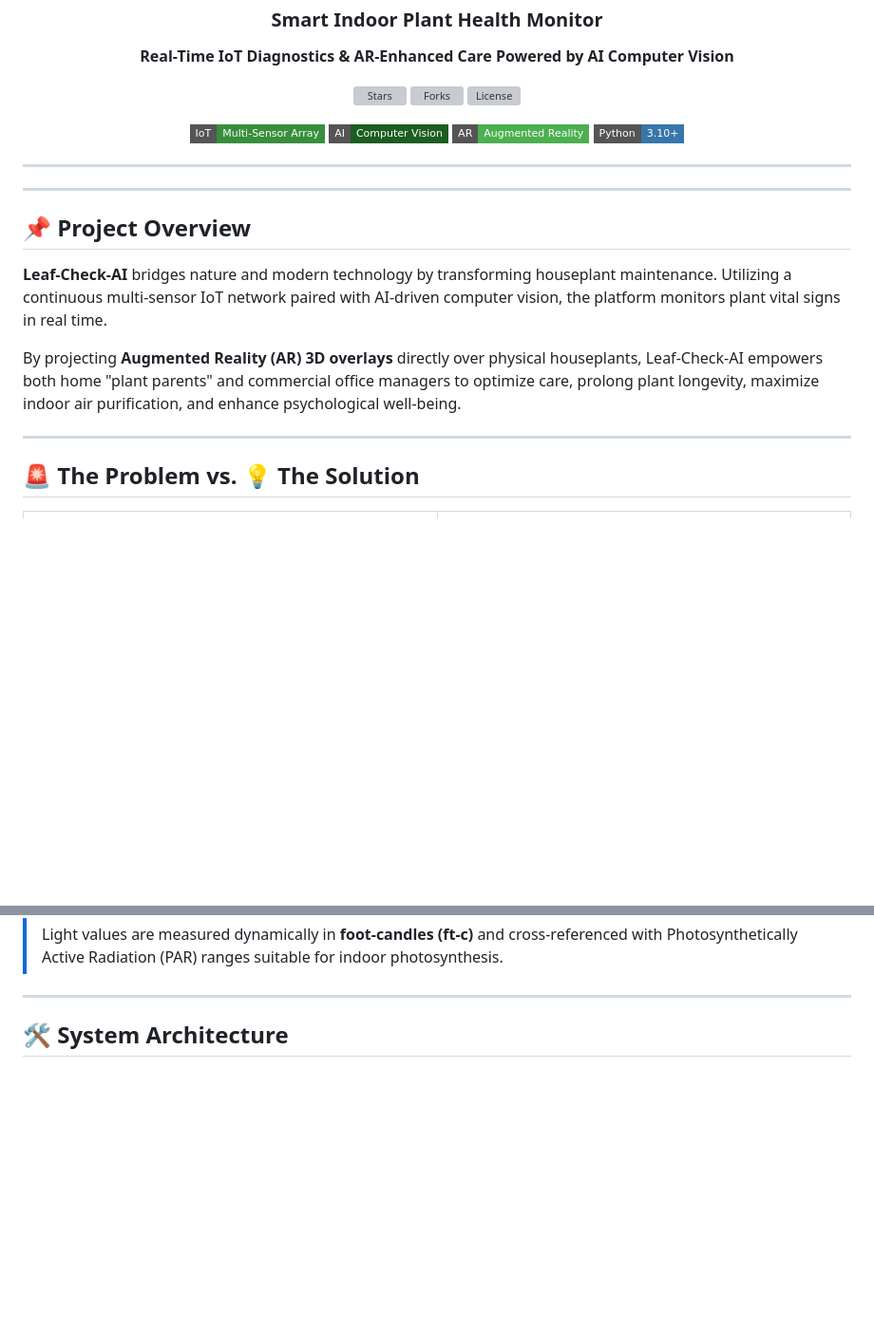
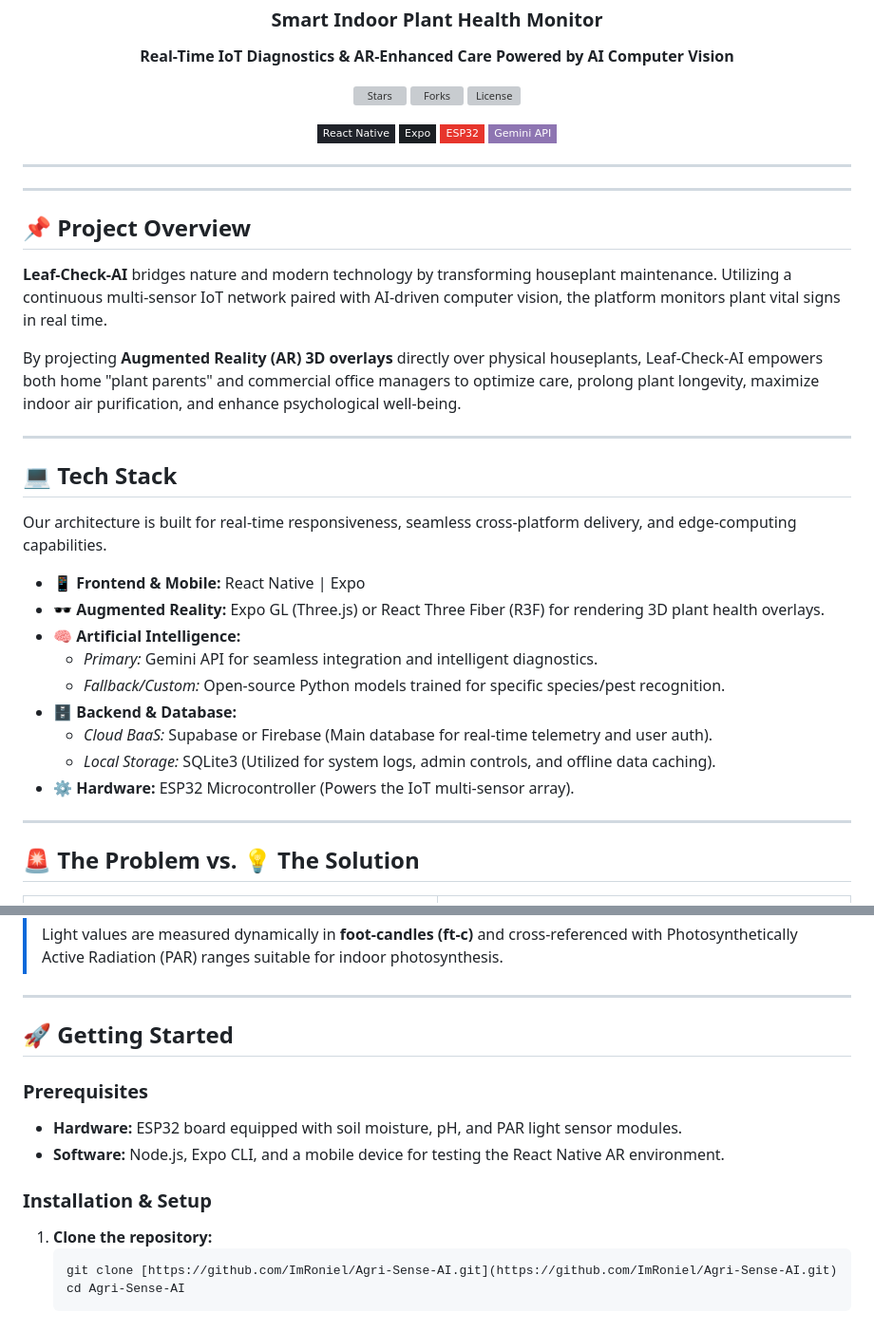
Before and after one commit to ImRoniel/LeafCheck-AI, a Markdown page: README.md, 2 parts joined by grey strips. Shown at 95% size. Rendered like a GitHub page; badges without logos; blank space fills up the shorter version; grey boxes are pictures that could not be loaded.

````diff
--- a/README.md
+++ b/README.md
@@ -11,10 +11,10 @@
   </p>
 
   <p>
-    <img src="https://img.shields.io/badge/IoT-Multi--Sensor%20Array-388e3c?style=flat-square&logo=arduino&logoColor=white" alt="IoT">
-    <img src="https://img.shields.io/badge/AI-Computer%20Vision-1b5e20?style=flat-square&logo=opencv&logoColor=white" alt="Computer Vision">
-    <img src="https://img.shields.io/badge/AR-Augmented%20Reality-4caf50?style=flat-square&logo=unity&logoColor=white" alt="Augmented Reality">
-    <img src="https://img.shields.io/badge/Python-3.10+-3776AB?style=flat-square&logo=python&logoColor=white" alt="Python">
+    <img src="https://img.shields.io/badge/React_Native-20232A?style=flat-square&logo=react&logoColor=61DAFB" alt="React Native">
+    <img src="https://img.shields.io/badge/Expo-1B1F23?style=flat-square&logo=expo&logoColor=white" alt="Expo">
+    <img src="https://img.shields.io/badge/ESP32-E7352C?style=flat-square&logo=espressif&logoColor=white" alt="ESP32">
+    <img src="https://img.shields.io/badge/Gemini_API-8E75B2?style=flat-square&logo=googlebard&logoColor=white" alt="Gemini">
   </p>
 
   <hr width="80%" />
@@ -27,6 +27,22 @@
 **Leaf-Check-AI** bridges nature and modern technology by transforming houseplant maintenance. Utilizing a continuous multi-sensor IoT network paired with AI-driven computer vision, the platform monitors plant vital signs in real time.
 
 By projecting **Augmented Reality (AR) 3D overlays** directly over physical houseplants, Leaf-Check-AI empowers both home "plant parents" and commercial office managers to optimize care, prolong plant longevity, maximize indoor air purification, and enhance psychological well-being.
+
+---
+
+## 💻 Tech Stack
+
+Our architecture is built for real-time responsiveness, seamless cross-platform delivery, and edge-computing capabilities.
+
+- **📱 Frontend & Mobile:** React Native | Expo
+- **🕶️ Augmented Reality:** Expo GL (Three.js) or React Three Fiber (R3F) for rendering 3D plant health overlays.
+- **🧠 Artificial Intelligence:**
+  - _Primary:_ Gemini API for seamless integration and intelligent diagnostics.
+  - _Fallback/Custom:_ Open-source Python models trained for specific species/pest recognition.
+- **🗄️ Backend & Database:**
+  - _Cloud BaaS:_ Supabase or Firebase (Main database for real-time telemetry and user auth).
+  - _Local Storage:_ SQLite3 (Utilized for system logs, admin controls, and offline data caching).
+- **⚙️ Hardware:** ESP32 Microcontroller (Powers the IoT multi-sensor array).
 
 ---
 
@@ -104,4 +120,17 @@ Leaf-Check-AI intelligently adjusts its threshold alerts based on standard indoo
 
 ---
 
-## 🛠️ System Architecture
+## 🚀 Getting Started
+
+### Prerequisites
+
+- **Hardware:** ESP32 board equipped with soil moisture, pH, and PAR light sensor modules.
+- **Software:** Node.js, Expo CLI, and a mobile device for testing the React Native AR environment.
+
+### Installation & Setup
+
+1. **Clone the repository:**
+   ```bash
+   git clone [https://github.com/ImRoniel/Agri-Sense-AI.git](https://github.com/ImRoniel/Agri-Sense-AI.git)
+   cd Agri-Sense-AI
+   ```
````
Also changed, not shown: other parts of README.md (+3 -3 lines).
